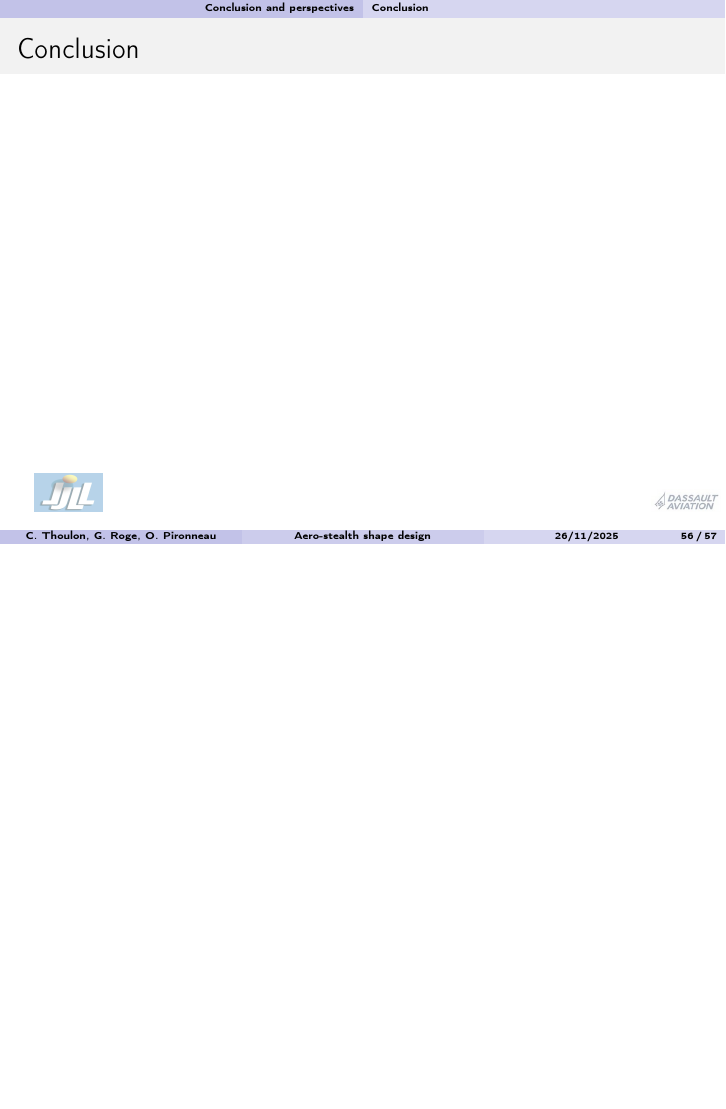
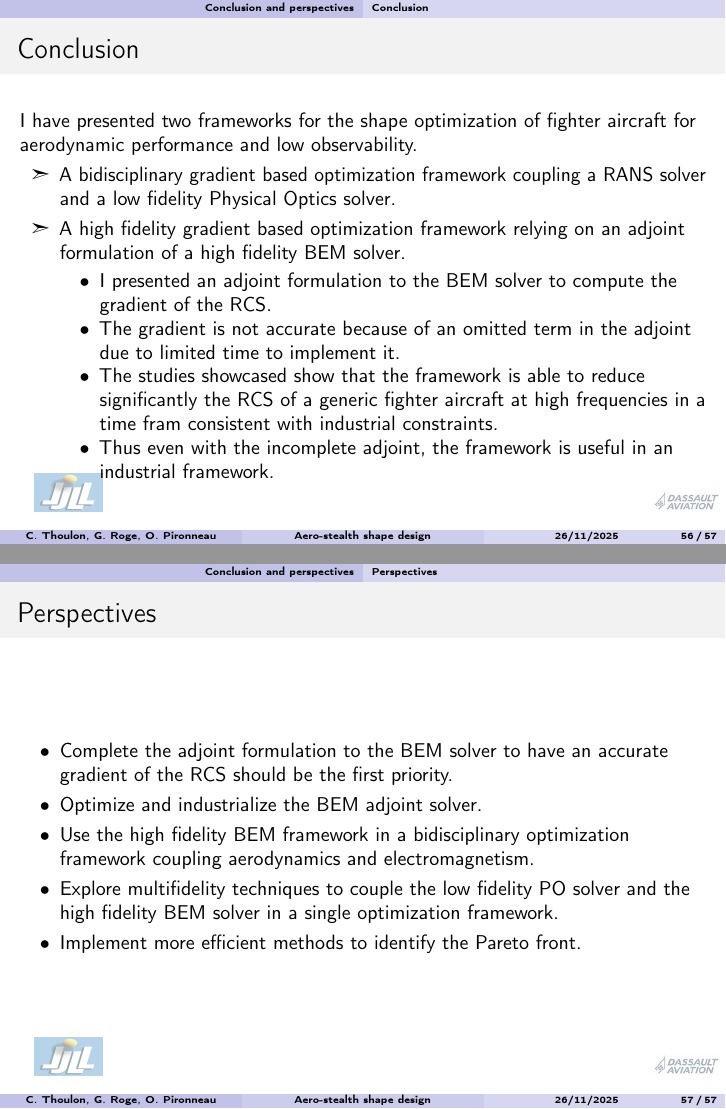
Before and after one commit to MonPetitCanardArcEnCiel/soutenance, LaTeX slides (thoulon_phd_defense_2025.tex, which reads chapters/conclusion.tex): page 104 of 119 before the commit and pages 107 and 108 of 122 after it, the two joined at a grey line, the shorter picture padded with empty space. Compiled offline with pdfLaTeX.

Commit message:
added conclusions

```diff
--- a/chapters/conclusion.tex
+++ b/chapters/conclusion.tex
@@ -10,4 +10,8 @@
 \begin{frame}
     \frametitle{Conclusion}
 
-
+    I have presented two frameworks for the shape optimization of fighter aircraft for aerodynamic performance and low observability.
+    \begin{itemize}[label=\ding{227}]
+        \item<2-> A bidisciplinary gradient based optimization framework coupling a RANS solver and a low fidelity Physical Optics solver.
+        \only<3>{
+        \begin{itemize}[label=$\bullet$]
@@ -14,3 +22,15 @@
+        \end{itemize}
+        }
+        \item<2-> A high fidelity gradient based optimization framework relying on an adjoint formulation of a high fidelity BEM solver.
+        \only<4>{
+        \begin{itemize}[label=$\bullet$]
+            \item I presented an adjoint formulation to the BEM solver to compute the gradient of the RCS.
+            \item The gradient is not accurate because of an omitted term in the adjoint due to limited time to implement it.
+            \item The studies showcased show that the framework is able to reduce significantly the RCS of a generic fighter aircraft at high frequencies in a time fram consistent with industrial constraints.
+            \item Thus even with the incomplete adjoint, the framework is useful in an industrial framework.
+        \end{itemize}
+        }
+    \end{itemize}
 
 \end{frame}
 
@@ -18,6 +38,14 @@
 \begin{frame}
     \frametitle{Perspectives}
 
+    \begin{itemize}[label=$\bullet$]
+        \item Complete the adjoint formulation to the BEM solver to have an accurate gradient of the RCS should be the first priority.
+        \item Optimize and industrialize the BEM adjoint solver.
+        \item Use the high fidelity BEM framework in a bidisciplinary optimization framework coupling aerodynamics and electromagnetism.
+        \item Explore multifidelity techniques to couple the low fidelity PO solver and the high fidelity BEM solver in a single optimization framework.
+        \item Implement more efficient methods to identify the Pareto front.
+    \end{itemize}
+
 
 
 \end{frame}
```
Also changed, not shown: chapters/conclusion.tex (4 more changed lines).
